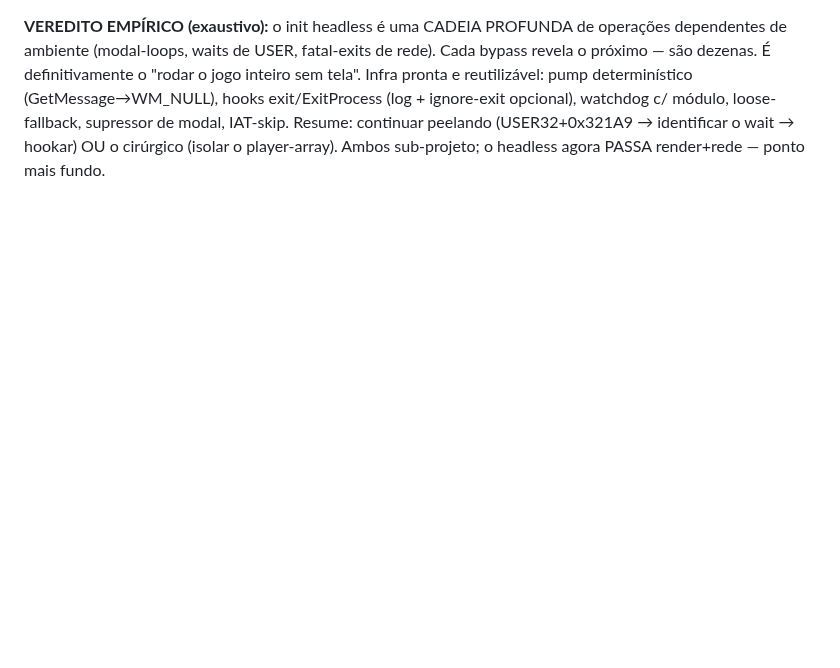
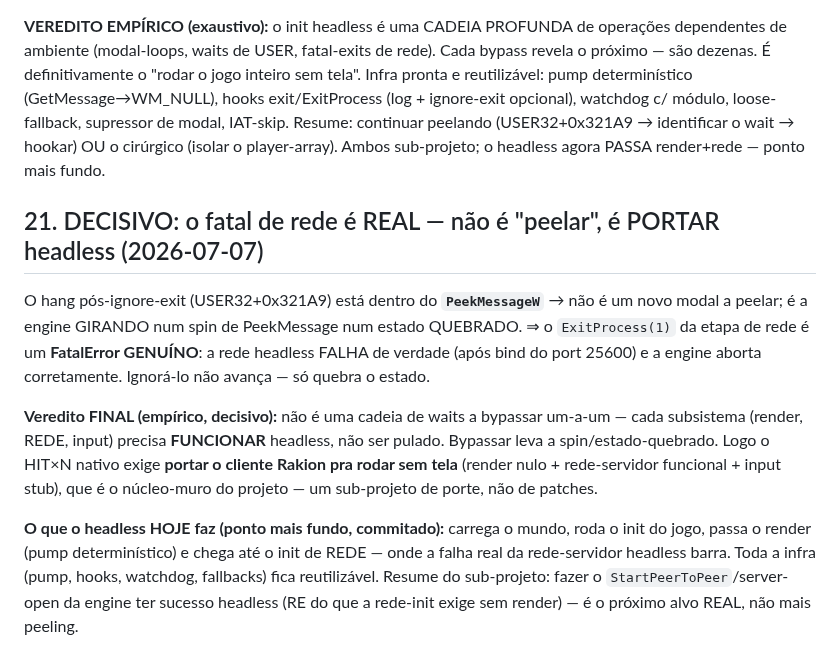
Before and after one commit to JohnPitter/openrakion, a Markdown page: docs/headless-engine-re.md, the part around the change. GitHub-like rendering; blank space fills up the shorter version.

Commit message:
diag(headless): DECISIVO — fatal de rede e REAL (ignore-exit vira spin de PeekMessage); muro = portar headless
- USER32+0x321A9 = dentro do PeekMessageW -> ignore-exit deixa a engine girando em estado quebrado.
- Logo ExitProcess(1) da rede e FatalError GENUINO: a rede-servidor headless falha de verdade, nao da p/ pular.
- Veredito final empirico: cada subsistema (render/rede/input) precisa FUNCIONAR headless, nao ser bypassado.
  HIT×N nativo = portar o cliente Rakion sem tela (sub-projeto de porte). docs/headless-engine-re.md §21.

Co-Authored-By: Claude Fable 5 <noreply@anthropic.com>

```diff
--- a/docs/headless-engine-re.md
+++ b/docs/headless-engine-re.md
@@ -603,3 +603,20 @@ definitivamente o "rodar o jogo inteiro sem tela". Infra pronta e reutilizável:
 (GetMessage→WM_NULL), hooks exit/ExitProcess (log + ignore-exit opcional), watchdog c/ módulo, loose-fallback,
 supressor de modal, IAT-skip. Resume: continuar peelando (USER32+0x321A9 → identificar o wait → hookar) OU o
 cirúrgico (isolar o player-array). Ambos sub-projeto; o headless agora PASSA render+rede — ponto mais fundo.
+
+## 21. DECISIVO: o fatal de rede é REAL — não é "peelar", é PORTAR headless (2026-07-07)
+O hang pós-ignore-exit (USER32+0x321A9) está dentro do **`PeekMessageW`** → não é um novo modal a peelar; é
+a engine GIRANDO num spin de PeekMessage num estado QUEBRADO. ⇒ o `ExitProcess(1)` da etapa de rede é um
+**FatalError GENUÍNO**: a rede headless FALHA de verdade (após bind do port 25600) e a engine aborta
+corretamente. Ignorá-lo não avança — só quebra o estado.
+
+**Veredito FINAL (empírico, decisivo):** não é uma cadeia de waits a bypassar um-a-um — cada subsistema
+(render, REDE, input) precisa **FUNCIONAR** headless, não ser pulado. Bypassar leva a spin/estado-quebrado.
+Logo o HIT×N nativo exige **portar o cliente Rakion pra rodar sem tela** (render nulo + rede-servidor
+funcional + input stub), que é o núcleo-muro do projeto — um sub-projeto de porte, não de patches.
+
+**O que o headless HOJE faz (ponto mais fundo, commitado):** carrega o mundo, roda o init do jogo, passa o
+render (pump determinístico) e chega até o init de REDE — onde a falha real da rede-servidor headless barra.
+Toda a infra (pump, hooks, watchdog, fallbacks) fica reutilizável. Resume do sub-projeto: fazer o
+`StartPeerToPeer`/server-open da engine ter sucesso headless (RE do que a rede-init exige sem render) — é o
+próximo alvo REAL, não mais peeling.
```
